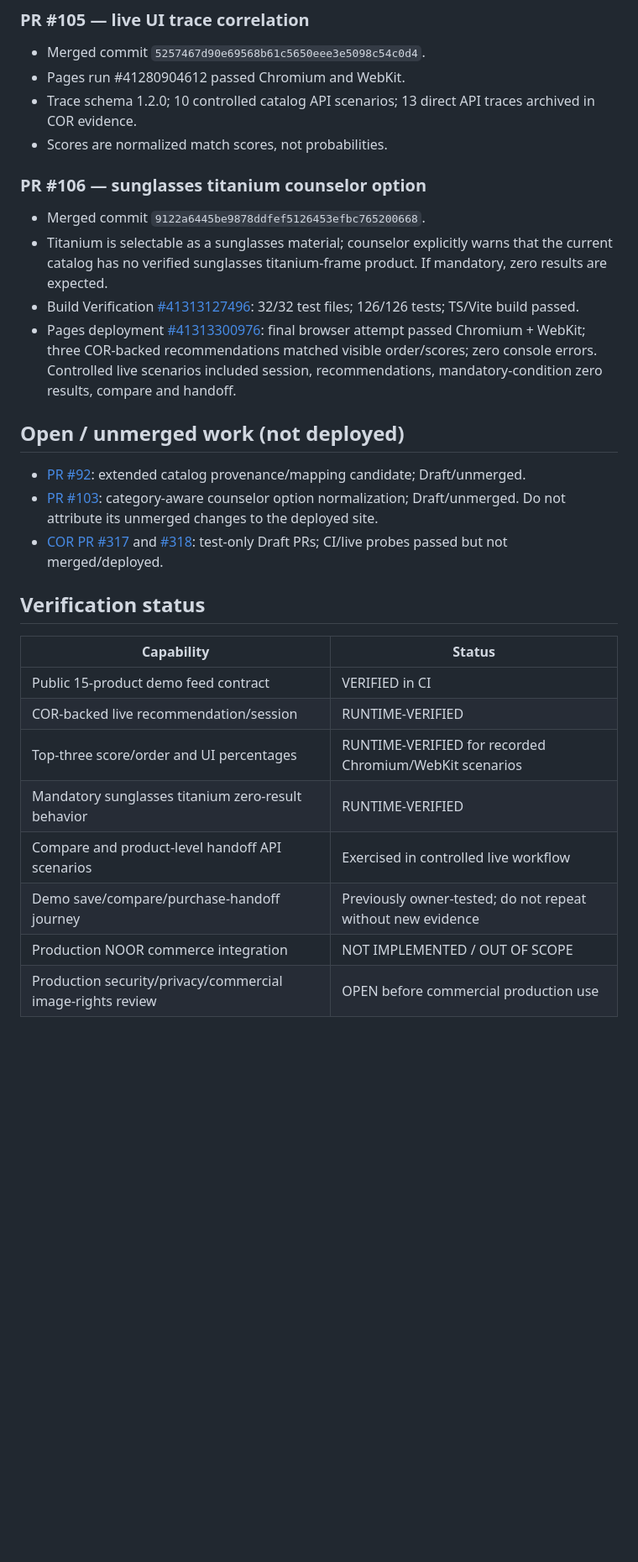
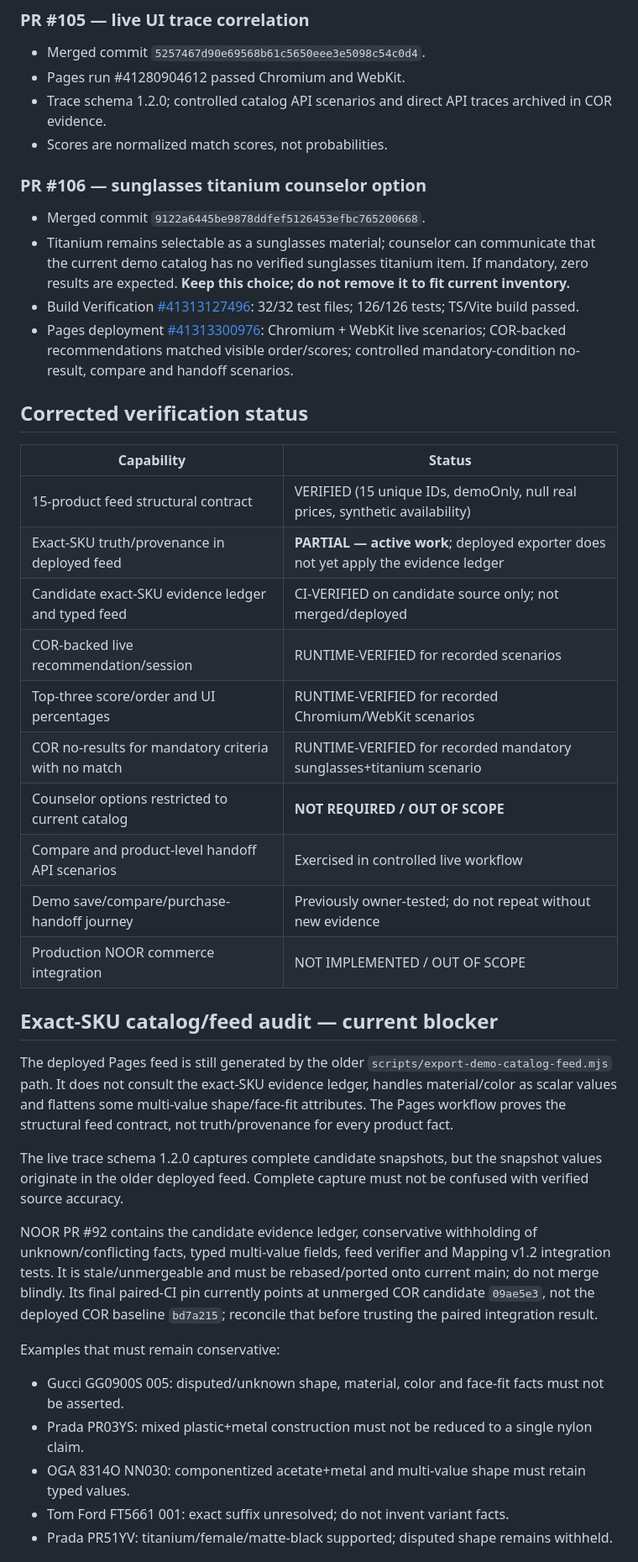
Before and after one commit to Mohamad-haghi/noor-personal-shopper, a Markdown page: docs/RELEASE_EVIDENCE_2026-11-01.md, the part around one of its changes. Shown at 84% size. GitHub-like rendering; blank space fills up the shorter version.

Commit message:
docs: record exact-SKU feed gap and no counselor filtering requirement

```diff
--- a/docs/RELEASE_EVIDENCE_2026-11-01.md
+++ b/docs/RELEASE_EVIDENCE_2026-11-01.md
@@ -27,30 +27,42 @@ NOOR is a Persian-first demo/reference storefront for the COR Shopper decision e
 ### PR #105 — live UI trace correlation
 - Merged commit `5257467d90e69568b61c5650eee3e5098c54c0d4`.
 - Pages run #41280904612 passed Chromium and WebKit.
-- Trace schema 1.2.0; 10 controlled catalog API scenarios; 13 direct API traces archived in COR evidence.
+- Trace schema 1.2.0; controlled catalog API scenarios and direct API traces archived in COR evidence.
 - Scores are normalized match scores, not probabilities.
 
 ### PR #106 — sunglasses titanium counselor option
 - Merged commit `9122a6445be9878ddfef5126453efbc765200668`.
-- Titanium is selectable as a sunglasses material; counselor explicitly warns that the current catalog has no verified sunglasses titanium-frame product. If mandatory, zero results are expected.
+- Titanium remains selectable as a sunglasses material; counselor can communicate that the current demo catalog has no verified sunglasses titanium item. If mandatory, zero results are expected. **Keep this choice; do not remove it to fit current inventory.**
 - Build Verification [#41313127496](https://github.com/Mohamad-haghi/noor-personal-shopper/actions/runs/41313127496): 32/32 test files; 126/126 tests; TS/Vite build passed.
-- Pages deployment [#41313300976](https://github.com/Mohamad-haghi/noor-personal-shopper/actions/runs/41313300976): final browser attempt passed Chromium + WebKit; three COR-backed recommendations matched visible order/scores; zero console errors. Controlled live scenarios included session, recommendations, mandatory-condition zero results, compare and handoff.
+- Pages deployment [#41313300976](https://github.com/Mohamad-haghi/noor-personal-shopper/actions/runs/41313300976): Chromium + WebKit live scenarios; COR-backed recommendations matched visible order/scores; controlled mandatory-condition no-result, compare and handoff scenarios.
 
-## Open / unmerged work (not deployed)
-
-- [PR #92](https://github.com/Mohamad-haghi/noor-personal-shopper/pull/92): extended catalog provenance/mapping candidate; Draft/unmerged.
-- [PR #103](https://github.com/Mohamad-haghi/noor-personal-shopper/pull/103): category-aware counselor option normalization; Draft/unmerged. Do not attribute its unmerged changes to the deployed site.
-- [COR PR #317](https://github.com/Mohamad-haghi/digital-sales-core/pull/317) and [#318](https://github.com/Mohamad-haghi/digital-sales-core/pull/318): test-only Draft PRs; CI/live probes passed but not merged/deployed.
-
-## Verification status
+## Corrected verification status
 
 | Capability | Status |
 |---|---|
-| Public 15-product demo feed contract | VERIFIED in CI |
-| COR-backed live recommendation/session | RUNTIME-VERIFIED |
+| 15-product feed structural contract | VERIFIED (15 unique IDs, demoOnly, null real prices, synthetic availability) |
+| Exact-SKU truth/provenance in deployed feed | **PARTIAL — active work**; deployed exporter does not yet apply the evidence ledger |
+| Candidate exact-SKU evidence ledger and typed feed | CI-VERIFIED on candidate source only; not merged/deployed |
+| COR-backed live recommendation/session | RUNTIME-VERIFIED for recorded scenarios |
 | Top-three score/order and UI percentages | RUNTIME-VERIFIED for recorded Chromium/WebKit scenarios |
-| Mandatory sunglasses titanium zero-result behavior | RUNTIME-VERIFIED |
+| COR no-results for mandatory criteria with no match | RUNTIME-VERIFIED for recorded mandatory sunglasses+titanium scenario |
+| Counselor options restricted to current catalog | **NOT REQUIRED / OUT OF SCOPE** |
 | Compare and product-level handoff API scenarios | Exercised in controlled live workflow |
 | Demo save/compare/purchase-handoff journey | Previously owner-tested; do not repeat without new evidence |
 | Production NOOR commerce integration | NOT IMPLEMENTED / OUT OF SCOPE |
-| Production security/privacy/commercial image-rights review | OPEN before commercial production use |
+
+## Exact-SKU catalog/feed audit — current blocker
+
+The deployed Pages feed is still generated by the older `scripts/export-demo-catalog-feed.mjs` path. It does not consult the exact-SKU evidence ledger, handles material/color as scalar values and flattens some multi-value shape/face-fit attributes. The Pages workflow proves the structural feed contract, not truth/provenance for every product fact.
+
+The live trace schema 1.2.0 captures complete candidate snapshots, but the snapshot values originate in the older deployed feed. Complete capture must not be confused with verified source accuracy.
+
+NOOR PR #92 contains the candidate evidence ledger, conservative withholding of unknown/conflicting facts, typed multi-value fields, feed verifier and Mapping v1.2 integration tests. It is stale/unmergeable and must be rebased/ported onto current main; do not merge blindly. Its final paired-CI pin currently points at unmerged COR candidate `09ae5e3`, not the deployed COR baseline `bd7a215`; reconcile that before trusting the paired integration result.
+
+Examples that must remain conservative:
+- Gucci GG0900S 005: disputed/unknown shape, material, color and face-fit facts must not be asserted.
+- Prada PR03YS: mixed plastic+metal construction must not be reduced to a single nylon claim.
+- OGA 8314O NN030: componentized acetate+metal and multi-value shape must retain typed values.
+- Tom Ford FT5661 001: exact suffix unresolved; do not invent variant facts.
+- Prada PR51YV: titanium/female/matte-black supported; disputed shape remains withheld.
+
```
Also changed, not shown: other parts of docs/RELEASE_EVIDENCE_2026-11-01.md (+20 -5 lines).
